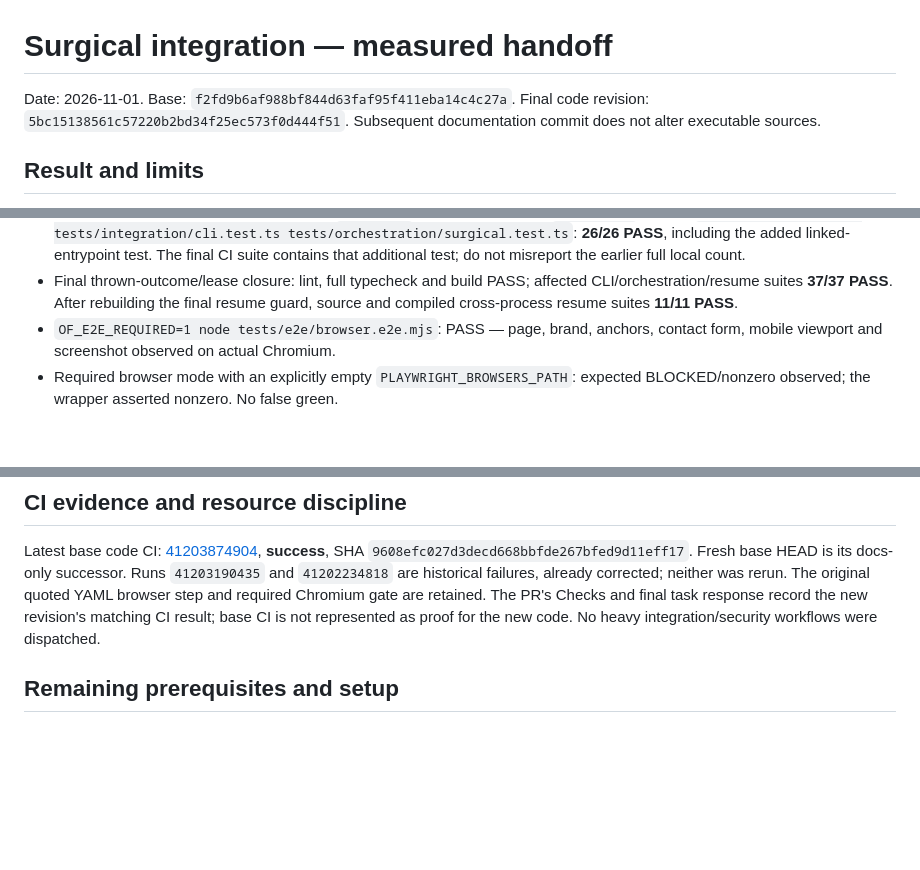
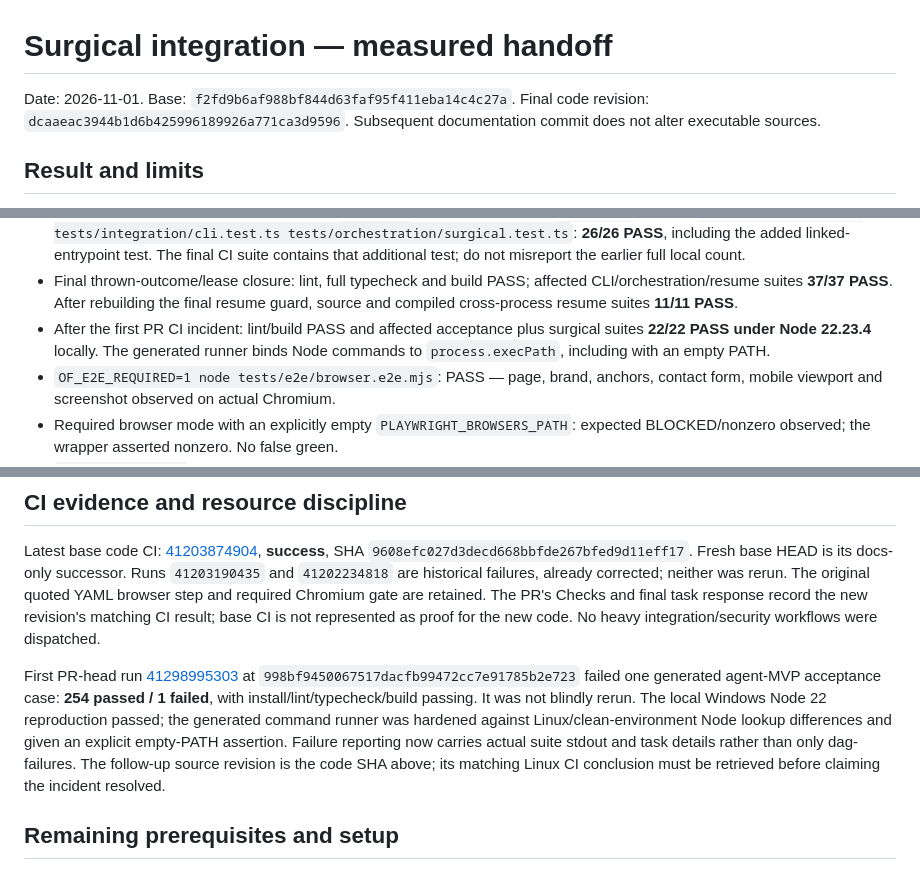
Before and after one commit to risktakertz/OMNIFORGE, a Markdown page: docs/audits/2026-11-01-surgical-handoff.md, 3 parts joined by grey strips. Rendered like a GitHub page; blank space fills up the shorter version.

Commit message:
docs: record PR CI incident and Node 22 validation

```diff
--- a/docs/audits/2026-11-01-surgical-handoff.md
+++ b/docs/audits/2026-11-01-surgical-handoff.md
@@ -1,7 +1,7 @@
 # Surgical integration — measured handoff
 
 Date: 2026-11-01. Base: `f2fd9b6af988bf844d63faf95f411eba14c4c27a`.
-Final code revision: `5bc15138561c57220b2bd34f25ec573f0d444f51`.
+Final code revision: `dcaaeac3944b1d6b425996189926a771ca3d9596`.
 Subsequent documentation commit does not alter executable sources.
 
 ## Result and limits
@@ -36,6 +36,9 @@ except one new workspace dependency edge (three lockfile lines, no upgrades).
 - Final thrown-outcome/lease closure: lint, full typecheck and build PASS;
   affected CLI/orchestration/resume suites **37/37 PASS**. After rebuilding the
   final resume guard, source and compiled cross-process resume suites **11/11 PASS**.
+- After the first PR CI incident: lint/build PASS and affected acceptance plus
+  surgical suites **22/22 PASS under Node 22.23.4** locally. The generated runner
+  binds Node commands to `process.execPath`, including with an empty PATH.
 - `OF_E2E_REQUIRED=1 node tests/e2e/browser.e2e.mjs`: PASS — page, brand, anchors,
   contact form, mobile viewport and screenshot observed on actual Chromium.
 - Required browser mode with an explicitly empty `PLAYWRIGHT_BROWSERS_PATH`:
@@ -87,6 +90,16 @@ required Chromium gate are retained. The PR's Checks and final task response
 record the new revision's matching CI result; base CI is not represented as
 proof for the new code. No heavy integration/security workflows were dispatched.
 
+First PR-head run [41298995303](https://github.com/risktakertz/OMNIFORGE/actions/runs/41298995303)
+at `998bf9450067517dacfb99472cc7e91785b2e723` failed one generated agent-MVP
+acceptance case: **254 passed / 1 failed**, with install/lint/typecheck/build
+passing. It was not blindly rerun. The local Windows Node 22 reproduction passed;
+the generated command runner was hardened against Linux/clean-environment Node
+lookup differences and given an explicit empty-PATH assertion. Failure reporting
+now carries actual suite stdout and task details rather than only dag-failures.
+The follow-up source revision is the code SHA above; its matching Linux CI
+conclusion must be retrieved before claiming the incident resolved.
+
 ## Remaining prerequisites and setup
 
 1. Install and start Docker/Podman; preload `node:22-bookworm-slim` for independent
```
Also changed, not shown: AGENT_LOG.md (+13 -0 lines).
